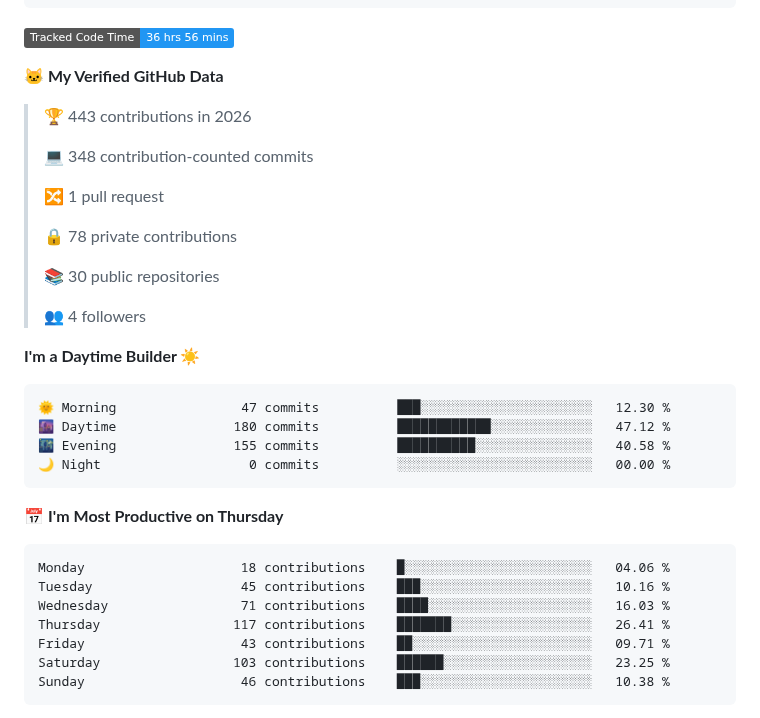
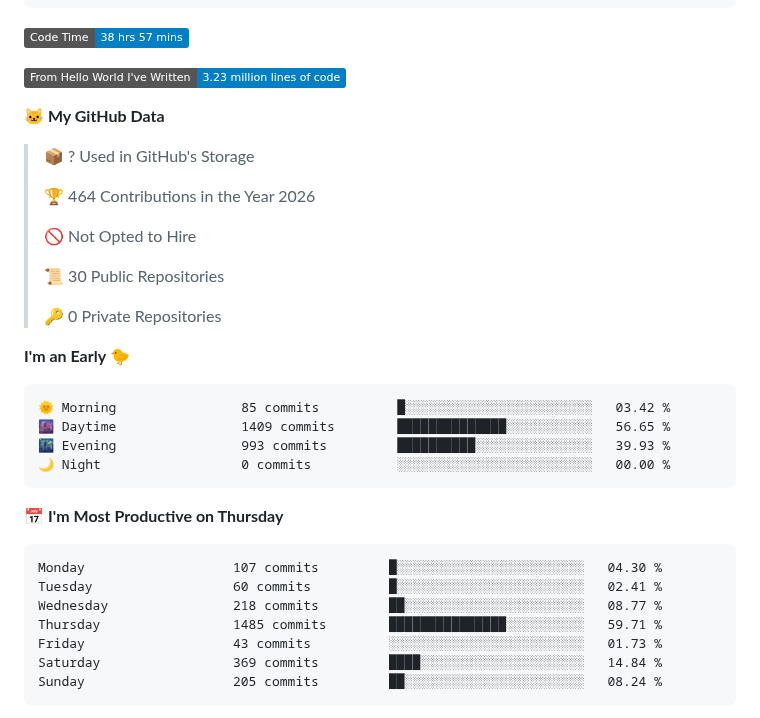
Before and after one commit to paneendrakumar0/paneendrakumar0, a Markdown page: README.md, the part around one of its changes. GitHub-like rendering; badges without logos.

Commit message:
Updated dev metrics

````diff
--- a/README.md
+++ b/README.md
@@ -192,40 +192,39 @@ C#                 38 mins         ⣦⣀⣀⣀⣀⣀⣀⣀⣀⣀⣀⣀⣀⣀⣀
 <!--END_SECTION:waka-simple-->
 
 <!--START_SECTION:waka-->
-![Tracked Code Time](https://img.shields.io/badge/Tracked%20Code%20Time-36%20hrs%2056%20mins-2196F3?style=flat)
+![Code Time](http://img.shields.io/badge/Code%20Time-38%20hrs%2057%20mins-blue?style=flat)
 
-**🐱 My Verified GitHub Data**
+![Lines of code](https://img.shields.io/badge/From%20Hello%20World%20I%27ve%20Written-3.23%20million%20lines%20of%20code-blue?style=flat)
 
-> 🏆 443 contributions in 2026
->
-> 💻 348 contribution-counted commits
->
-> 🔀 1 pull request
->
-> 🔒 78 private contributions
->
-> 📚 30 public repositories
->
-> 👥 4 followers
+**🐱 My GitHub Data**
 
-**I'm a Daytime Builder ☀️**
+> 📦 ? Used in GitHub's Storage
+ >
+> 🏆 464 Contributions in the Year 2026
+ >
+> 🚫 Not Opted to Hire
+ >
+> 📜 30 Public Repositories
+ >
+> 🔑 0 Private Repositories
+ >
+**I'm an Early 🐤**
 
 ```text
-🌞 Morning                47 commits          ███░░░░░░░░░░░░░░░░░░░░░░   12.30 %
-🌆 Daytime               180 commits          ████████████░░░░░░░░░░░░░   47.12 %
-🌃 Evening               155 commits          ██████████░░░░░░░░░░░░░░░   40.58 %
-🌙 Night                   0 commits          ░░░░░░░░░░░░░░░░░░░░░░░░░   00.00 %
+🌞 Morning                85 commits          █░░░░░░░░░░░░░░░░░░░░░░░░   03.42 %
+🌆 Daytime                1409 commits        ██████████████░░░░░░░░░░░   56.65 %
+🌃 Evening                993 commits         ██████████░░░░░░░░░░░░░░░   39.93 %
+🌙 Night                  0 commits           ░░░░░░░░░░░░░░░░░░░░░░░░░   00.00 %
 ```
-
 📅 **I'm Most Productive on Thursday**
 
 ```text
-Monday                    18 contributions    █░░░░░░░░░░░░░░░░░░░░░░░░   04.06 %
-Tuesday                   45 contributions    ███░░░░░░░░░░░░░░░░░░░░░░   10.16 %
-Wednesday                 71 contributions    ████░░░░░░░░░░░░░░░░░░░░░   16.03 %
-Thursday                 117 contributions    ███████░░░░░░░░░░░░░░░░░░   26.41 %
-Friday                    43 contributions    ██░░░░░░░░░░░░░░░░░░░░░░░   09.71 %
-Saturday                 103 contributions    ██████░░░░░░░░░░░░░░░░░░░   23.25 %
-Sunday                    46 contributions    ███░░░░░░░░░░░░░░░░░░░░░░   10.38 %
+Monday                   107 commits         █░░░░░░░░░░░░░░░░░░░░░░░░   04.30 %
+Tuesday                  60 commits          █░░░░░░░░░░░░░░░░░░░░░░░░   02.41 %
+Wednesday                218 commits         ██░░░░░░░░░░░░░░░░░░░░░░░   08.77 %
+Thursday                 1485 commits        ███████████████░░░░░░░░░░   59.71 %
+Friday                   43 commits          ░░░░░░░░░░░░░░░░░░░░░░░░░   01.73 %
+Saturday                 369 commits         ████░░░░░░░░░░░░░░░░░░░░░   14.84 %
+Sunday                   205 commits         ██░░░░░░░░░░░░░░░░░░░░░░░   08.24 %
 ```
 
````
Also changed, not shown: other parts of README.md (+36 -5 lines), assets/bar_graph.png (added).
